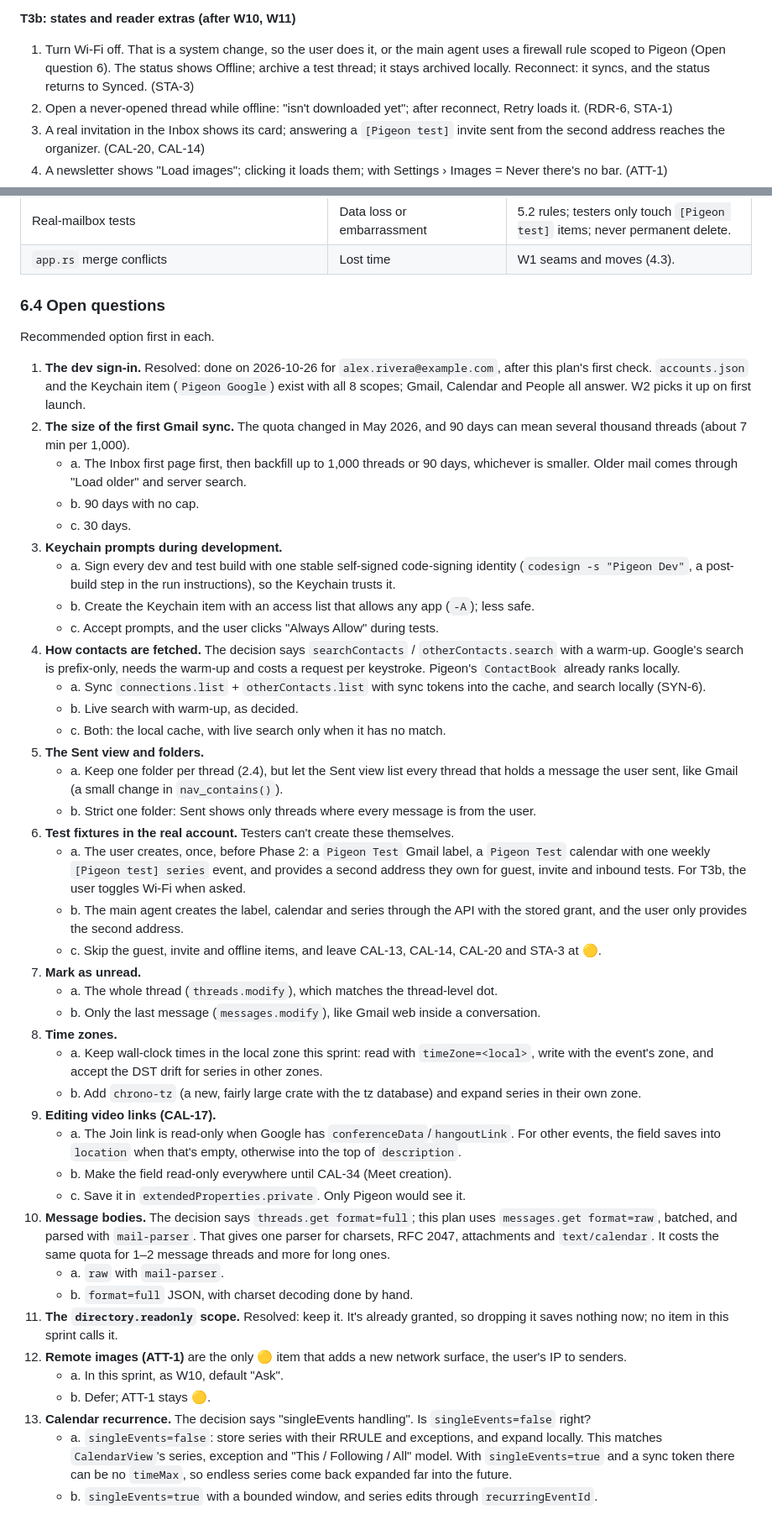
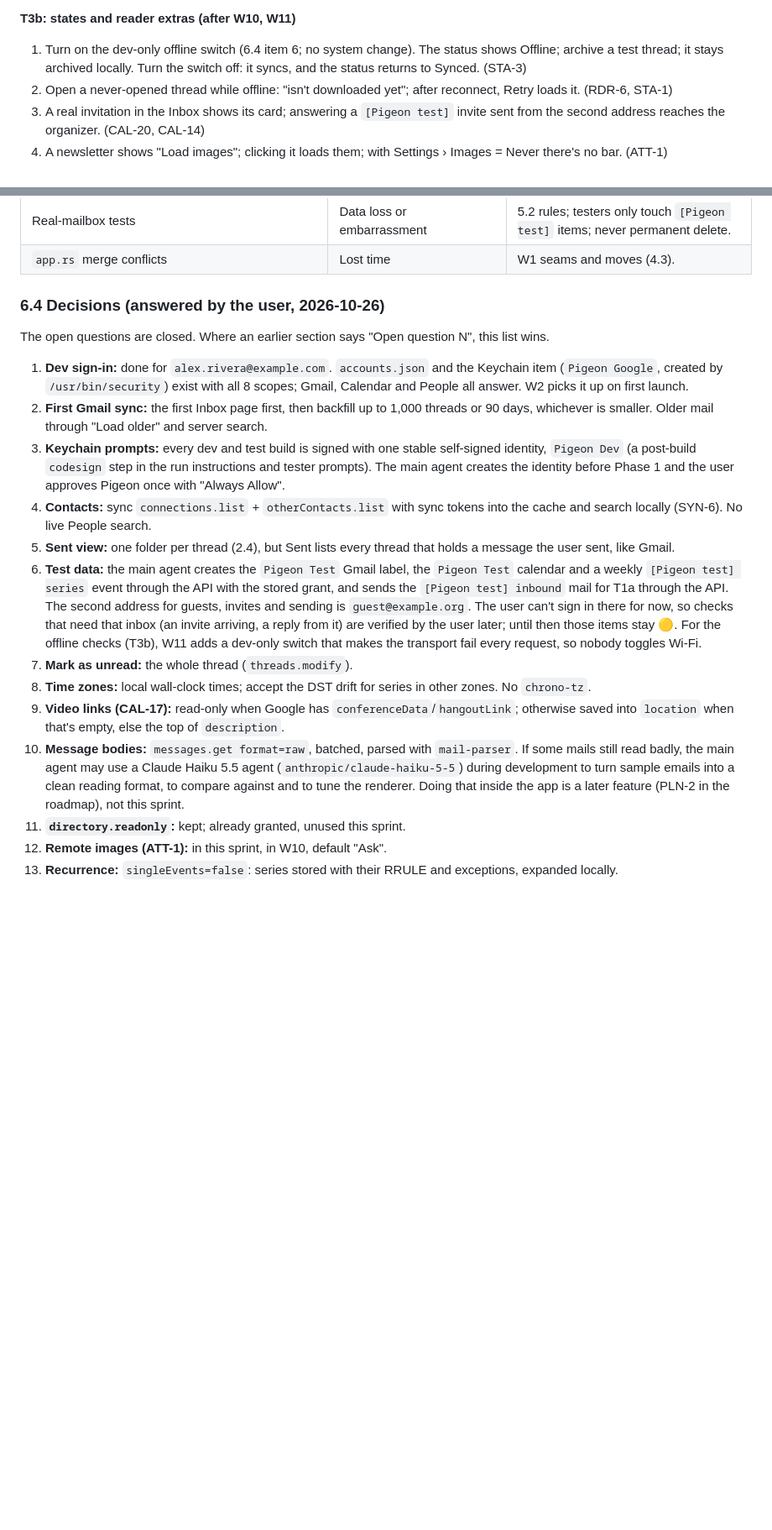
Before and after one commit to y-u-s-u-f/Pigeon, a Markdown page: docs/BACKEND_SPRINT_1.md, 2 parts joined by grey strips. Shown at 84% size. Rendered like a GitHub page; blank space fills up the shorter version.

Commit message:
Sprint plan: record the user's answers; roadmap: PLN-2 AI reading view

```diff
--- a/docs/BACKEND_SPRINT_1.md
+++ b/docs/BACKEND_SPRINT_1.md
@@ -865,7 +865,7 @@ Each run is 5–7 items against a release build of the snapshot (`cargo run --re
 
 **T3b: states and reader extras (after W10, W11)**
 
-1. Turn Wi-Fi off. That is a system change, so the user does it, or the main agent uses a firewall rule scoped to Pigeon (Open question 6). The status shows Offline; archive a test thread; it stays archived locally. Reconnect: it syncs, and the status returns to Synced. (STA-3)
+1. Turn on the dev-only offline switch (6.4 item 6; no system change). The status shows Offline; archive a test thread; it stays archived locally. Turn the switch off: it syncs, and the status returns to Synced. (STA-3)
 2. Open a never-opened thread while offline: "isn't downloaded yet"; after reconnect, Retry loads it. (RDR-6, STA-1)
 3. A real invitation in the Inbox shows its card; answering a `[Pigeon test]` invite sent from the second address reaches the organizer. (CAL-20, CAL-14)
 4. A newsletter shows "Load images"; clicking it loads them; with Settings › Images = Never there's no bar. (ATT-1)
@@ -919,47 +919,20 @@ Each run is 5–7 items against a release build of the snapshot (`cargo run --re
 | Real-mailbox tests | Data loss or embarrassment | 5.2 rules; testers only touch `[Pigeon test]` items; never permanent delete. |
 | `app.rs` merge conflicts | Lost time | W1 seams and moves (4.3). |
 
-### 6.4 Open questions
+### 6.4 Decisions (answered by the user, 2026-10-26)
 
-Recommended option first in each.
+The open questions are closed. Where an earlier section says "Open question N", this list wins.
 
-1. **The dev sign-in.** Resolved: done on 2026-10-26 for `alex.rivera@example.com`, after this plan's first check. `accounts.json` and the Keychain item (`Pigeon Google`) exist with all 8 scopes; Gmail, Calendar and People all answer. W2 picks it up on first launch.
-2. **The size of the first Gmail sync.** The quota changed in May 2026, and 90 days can mean several thousand threads (about 7 min per 1,000).
-   - a. The Inbox first page first, then backfill up to 1,000 threads or 90 days, whichever is smaller. Older mail comes through "Load older" and server search.
-   - b. 90 days with no cap.
-   - c. 30 days.
-3. **Keychain prompts during development.**
-   - a. Sign every dev and test build with one stable self-signed code-signing identity (`codesign -s "Pigeon Dev"`, a post-build step in the run instructions), so the Keychain trusts it.
-   - b. Create the Keychain item with an access list that allows any app (`-A`); less safe.
-   - c. Accept prompts, and the user clicks "Always Allow" during tests.
-4. **How contacts are fetched.** The decision says `searchContacts` / `otherContacts.search` with a warm-up. Google's search is prefix-only, needs the warm-up and costs a request per keystroke. Pigeon's `ContactBook` already ranks locally.
-   - a. Sync `connections.list` + `otherContacts.list` with sync tokens into the cache, and search locally (SYN-6).
-   - b. Live search with warm-up, as decided.
-   - c. Both: the local cache, with live search only when it has no match.
-5. **The Sent view and folders.**
-   - a. Keep one folder per thread (2.4), but let the Sent view list every thread that holds a message the user sent, like Gmail (a small change in `nav_contains()`).
-   - b. Strict one folder: Sent shows only threads where every message is from the user.
-6. **Test fixtures in the real account.** Testers can't create these themselves.
-   - a. The user creates, once, before Phase 2: a `Pigeon Test` Gmail label, a `Pigeon Test` calendar with one weekly `[Pigeon test] series` event, and provides a second address they own for guest, invite and inbound tests. For T3b, the user toggles Wi-Fi when asked.
-   - b. The main agent creates the label, calendar and series through the API with the stored grant, and the user only provides the second address.
-   - c. Skip the guest, invite and offline items, and leave CAL-13, CAL-14, CAL-20 and STA-3 at 🟡.
-7. **Mark as unread.**
-   - a. The whole thread (`threads.modify`), which matches the thread-level dot.
-   - b. Only the last message (`messages.modify`), like Gmail web inside a conversation.
-8. **Time zones.**
-   - a. Keep wall-clock times in the local zone this sprint: read with `timeZone=<local>`, write with the event's zone, and accept the DST drift for series in other zones.
-   - b. Add `chrono-tz` (a new, fairly large crate with the tz database) and expand series in their own zone.
-9. **Editing video links (CAL-17).**
-   - a. The Join link is read-only when Google has `conferenceData`/`hangoutLink`. For other events, the field saves into `location` when that's empty, otherwise into the top of `description`.
-   - b. Make the field read-only everywhere until CAL-34 (Meet creation).
-   - c. Save it in `extendedProperties.private`. Only Pigeon would see it.
-10. **Message bodies.** The decision says `threads.get format=full`; this plan uses `messages.get format=raw`, batched, and parsed with `mail-parser`. That gives one parser for charsets, RFC 2047, attachments and `text/calendar`. It costs the same quota for 1–2 message threads and more for long ones.
-    - a. `raw` with `mail-parser`.
-    - b. `format=full` JSON, with charset decoding done by hand.
-11. **The `directory.readonly` scope.** Resolved: keep it. It's already granted, so dropping it saves nothing now; no item in this sprint calls it.
-12. **Remote images (ATT-1)** are the only 🟡 item that adds a new network surface, the user's IP to senders.
-    - a. In this sprint, as W10, default "Ask".
-    - b. Defer; ATT-1 stays 🟡.
-13. **Calendar recurrence.** The decision says "singleEvents handling". Is `singleEvents=false` right?
-    - a. `singleEvents=false`: store series with their RRULE and exceptions, and expand locally. This matches `CalendarView`'s series, exception and "This / Following / All" model. With `singleEvents=true` and a sync token there can be no `timeMax`, so endless series come back expanded far into the future.
-    - b. `singleEvents=true` with a bounded window, and series edits through `recurringEventId`.
+1. **Dev sign-in:** done for `alex.rivera@example.com`. `accounts.json` and the Keychain item (`Pigeon Google`, created by `/usr/bin/security`) exist with all 8 scopes; Gmail, Calendar and People all answer. W2 picks it up on first launch.
+2. **First Gmail sync:** the first Inbox page first, then backfill up to 1,000 threads or 90 days, whichever is smaller. Older mail through "Load older" and server search.
+3. **Keychain prompts:** every dev and test build is signed with one stable self-signed identity, `Pigeon Dev` (a post-build `codesign` step in the run instructions and tester prompts). The main agent creates the identity before Phase 1 and the user approves Pigeon once with "Always Allow".
+4. **Contacts:** sync `connections.list` + `otherContacts.list` with sync tokens into the cache and search locally (SYN-6). No live People search.
+5. **Sent view:** one folder per thread (2.4), but Sent lists every thread that holds a message the user sent, like Gmail.
+6. **Test data:** the main agent creates the `Pigeon Test` Gmail label, the `Pigeon Test` calendar and a weekly `[Pigeon test] series` event through the API with the stored grant, and sends the `[Pigeon test] inbound` mail for T1a through the API. The second address for guests, invites and sending is `guest@example.org`. The user can't sign in there for now, so checks that need that inbox (an invite arriving, a reply from it) are verified by the user later; until then those items stay 🟡. For the offline checks (T3b), W11 adds a dev-only switch that makes the transport fail every request, so nobody toggles Wi-Fi.
+7. **Mark as unread:** the whole thread (`threads.modify`).
+8. **Time zones:** local wall-clock times; accept the DST drift for series in other zones. No `chrono-tz`.
+9. **Video links (CAL-17):** read-only when Google has `conferenceData`/`hangoutLink`; otherwise saved into `location` when that's empty, else the top of `description`.
+10. **Message bodies:** `messages.get format=raw`, batched, parsed with `mail-parser`. If some mails still read badly, the main agent may use a Claude Haiku 5.5 agent (`anthropic/claude-haiku-5-5`) during development to turn sample emails into a clean reading format, to compare against and to tune the renderer. Doing that inside the app is a later feature (PLN-2 in the roadmap), not this sprint.
+11. **`directory.readonly`:** kept; already granted, unused this sprint.
+12. **Remote images (ATT-1):** in this sprint, in W10, default "Ask".
+13. **Recurrence:** `singleEvents=false`: series stored with their RRULE and exceptions, expanded locally.
```
Also changed, not shown: other parts of docs/BACKEND_SPRINT_1.md (+2 -2 lines), docs/ROADMAP.md (+10 -4 lines).
